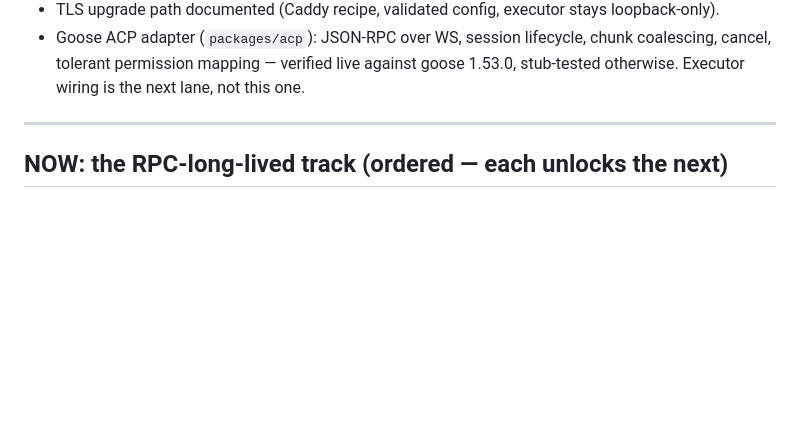
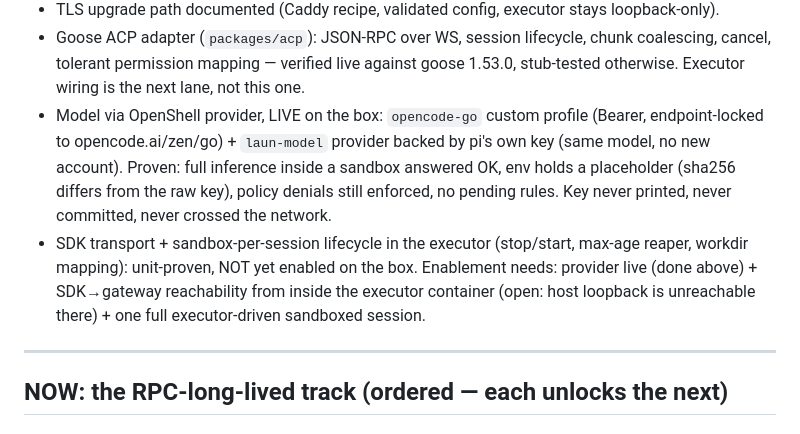
Before and after one commit to swarnimarun/laun, a Markdown page: docs/roadmap.md, the part around the change. GitHub-like rendering; blank space fills up the shorter version.

Commit message:
docs: record provider live and SDK landing

```diff
--- a/docs/roadmap.md
+++ b/docs/roadmap.md
@@ -45,6 +45,17 @@ doing the real job · *unverified* = built but never proven in the real world ·
   chunk coalescing, cancel, tolerant permission mapping — verified live
   against goose 1.53.0, stub-tested otherwise. Executor wiring is the next
   lane, not this one.
+- Model via OpenShell provider, LIVE on the box: `opencode-go` custom profile
+  (Bearer, endpoint-locked to opencode.ai/zen/go) + `laun-model` provider
+  backed by pi's own key (same model, no new account). Proven: full
+  inference inside a sandbox answered OK, env holds a placeholder (sha256
+  differs from the raw key), policy denials still enforced, no pending
+  rules. Key never printed, never committed, never crossed the network.
+- SDK transport + sandbox-per-session lifecycle in the executor (stop/start,
+  max-age reaper, workdir mapping): unit-proven, NOT yet enabled on the box.
+  Enablement needs: provider live (done above) + SDK→gateway reachability
+  from inside the executor container (open: host loopback is unreachable
+  there) + one full executor-driven sandboxed session.
 
 ---
 
```
